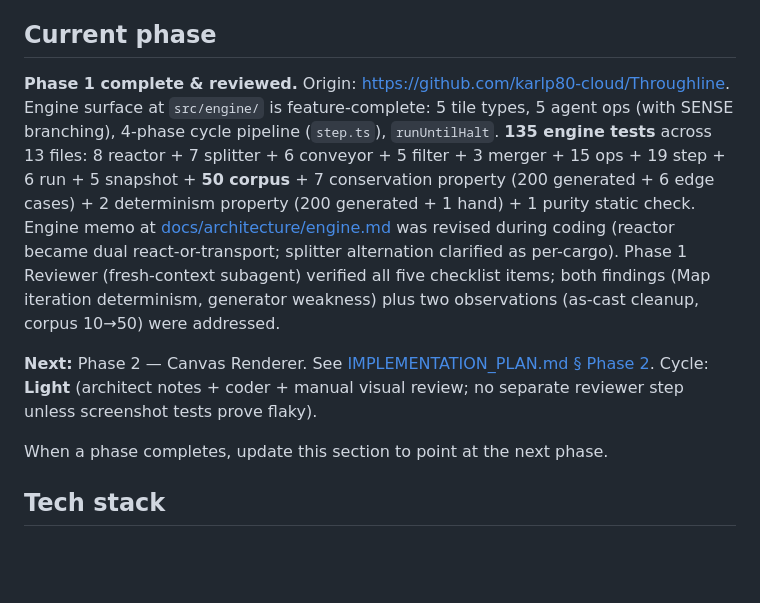
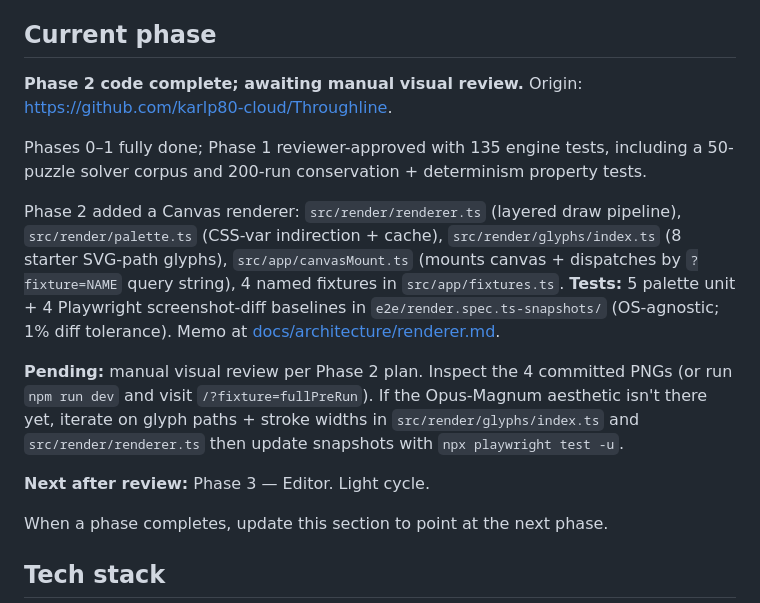
Before and after one commit to karlp80-cloud/Throughline, a Markdown page: CLAUDE.md, the part around the change. Rendered like a GitHub page; blank space fills up the shorter version.

Commit message:
docs: phase 2 code complete; awaiting visual review
Co-Authored-By: Claude Opus 4.7 <noreply@anthropic.com>

```diff
--- a/CLAUDE.md
+++ b/CLAUDE.md
@@ -13,9 +13,15 @@ This file provides guidance to Claude Code (claude.ai/code) when working with co
 
 ## Current phase
 
-**Phase 1 complete & reviewed.** Origin: https://github.com/karlp80-cloud/Throughline. Engine surface at `src/engine/` is feature-complete: 5 tile types, 5 agent ops (with SENSE branching), 4-phase cycle pipeline (`step.ts`), `runUntilHalt`. **135 engine tests** across 13 files: 8 reactor + 7 splitter + 6 conveyor + 5 filter + 3 merger + 15 ops + 19 step + 6 run + 5 snapshot + **50 corpus** + 7 conservation property (200 generated + 6 edge cases) + 2 determinism property (200 generated + 1 hand) + 1 purity static check. Engine memo at [docs/architecture/engine.md](docs/architecture/engine.md) was revised during coding (reactor became dual react-or-transport; splitter alternation clarified as per-cargo). Phase 1 Reviewer (fresh-context subagent) verified all five checklist items; both findings (Map iteration determinism, generator weakness) plus two observations (as-cast cleanup, corpus 10→50) were addressed.
+**Phase 2 code complete; awaiting manual visual review.** Origin: https://github.com/karlp80-cloud/Throughline.
 
-**Next:** Phase 2 — Canvas Renderer. See [IMPLEMENTATION_PLAN.md § Phase 2](IMPLEMENTATION_PLAN.md). Cycle: **Light** (architect notes + coder + manual visual review; no separate reviewer step unless screenshot tests prove flaky).
+Phases 0–1 fully done; Phase 1 reviewer-approved with 135 engine tests, including a 50-puzzle solver corpus and 200-run conservation + determinism property tests.
+
+Phase 2 added a Canvas renderer: `src/render/renderer.ts` (layered draw pipeline), `src/render/palette.ts` (CSS-var indirection + cache), `src/render/glyphs/index.ts` (8 starter SVG-path glyphs), `src/app/canvasMount.ts` (mounts canvas + dispatches by `?fixture=NAME` query string), 4 named fixtures in `src/app/fixtures.ts`. **Tests:** 5 palette unit + 4 Playwright screenshot-diff baselines in `e2e/render.spec.ts-snapshots/` (OS-agnostic; 1% diff tolerance). Memo at [docs/architecture/renderer.md](docs/architecture/renderer.md).
+
+**Pending:** manual visual review per Phase 2 plan. Inspect the 4 committed PNGs (or run `npm run dev` and visit `/?fixture=fullPreRun`). If the Opus-Magnum aesthetic isn't there yet, iterate on glyph paths + stroke widths in `src/render/glyphs/index.ts` and `src/render/renderer.ts` then update snapshots with `npx playwright test -u`.
+
+**Next after review:** Phase 3 — Editor. Light cycle.
 
 When a phase completes, update this section to point at the next phase.
 
```
